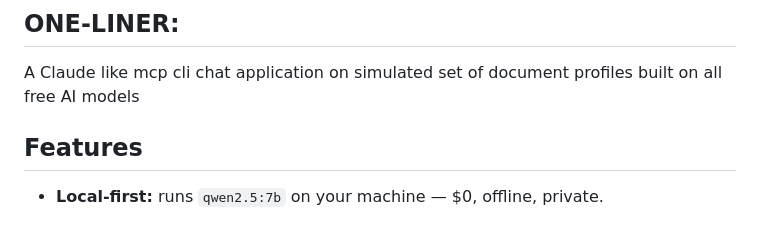
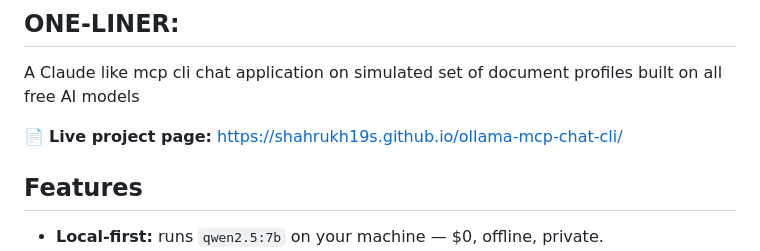
Before and after one commit to Shahrukh19S/ollama-mcp-chat-cli, a Markdown page: README.md, the part around the change. Drawn GitHub-style; blank space fills up the shorter version.

Commit message:
docs: link live GitHub Pages site in README
Co-Authored-By: Claude Opus 4.8 (1M context) <noreply@anthropic.com>

```diff
--- a/README.md
+++ b/README.md
@@ -8,6 +8,8 @@ behind one provider-agnostic layer powered by [litellm](https://github.com/Berri
 
 ## ONE-LINER:
 A Claude like mcp cli chat application on simulated set of document profiles built on all free AI models
+
+📄 **Live project page:** https://shahrukh19s.github.io/ollama-mcp-chat-cli/
 
 ## Features
 
```
